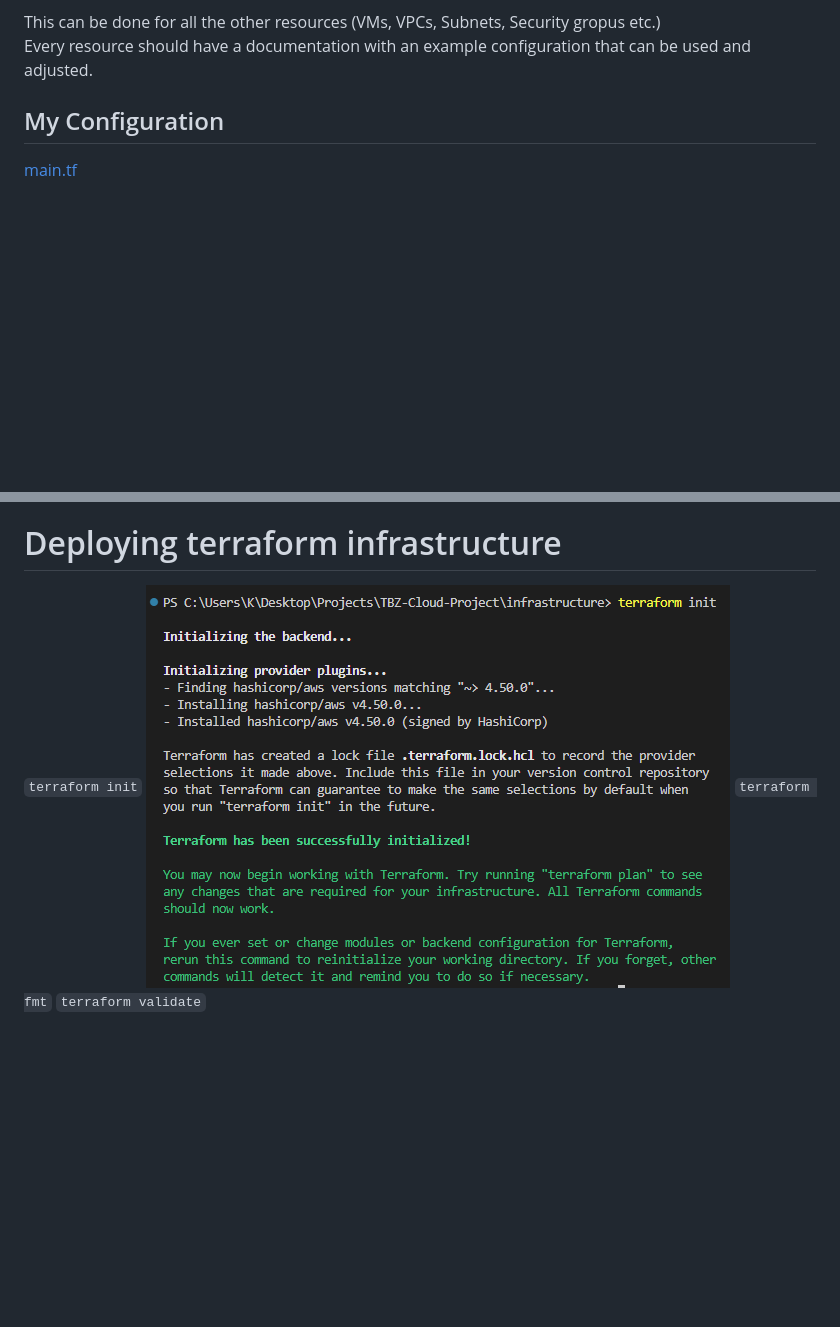
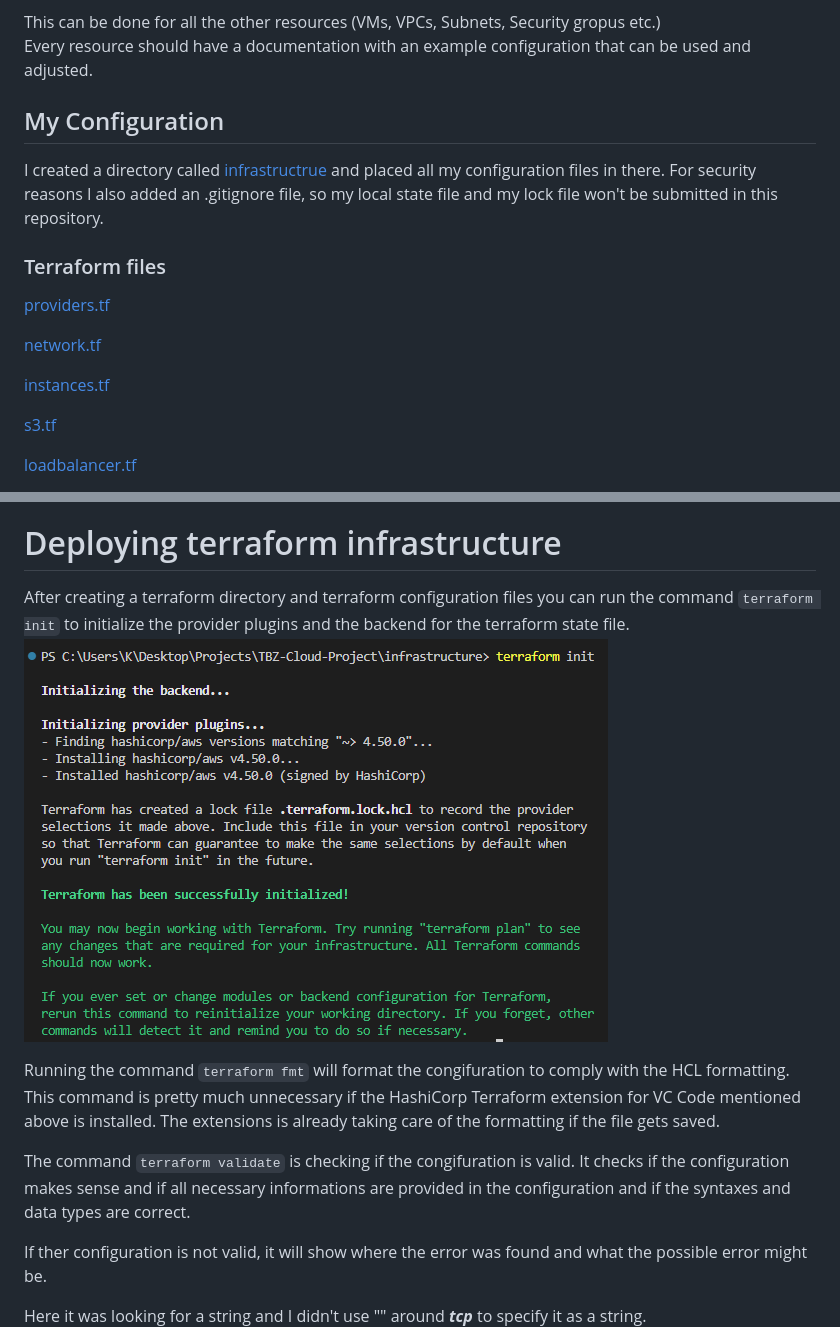
Before and after one commit to k-milic/deploy-infrastructure-with-terraform, a Markdown page: README.md, 2 parts joined by grey strips. Rendered like a GitHub page; blank space fills up the shorter version.

Commit message:
Improved documentation around deployment

```diff
--- a/README.md
+++ b/README.md
@@ -116,4 +115,17 @@ Every resource should have a documentation with an example configuration that ca
 
 ## My Configuration
 
-[main.tf](./infrastructure/main.tf)
+I created a directory called [infrastructrue](https://github.com/k-milic/deploy-infrastructure-with-terraform/blob/main/infrastructure) and placed all my configuration files in there.
+For security reasons I also added an .gitignore file, so my local state file and my lock file won't be submitted in this repository.
+
+### Terraform files
+[providers.tf](https://github.com/k-milic/deploy-infrastructure-with-terraform/blob/main/infrastructure/providers.tf)
+
+[network.tf](https://github.com/k-milic/deploy-infrastructure-with-terraform/blob/main/infrastructure/network.tf)
+
+[instances.tf](https://github.com/k-milic/deploy-infrastructure-with-terraform/blob/main/infrastructure/instances.tf)
+
+[s3.tf](https://github.com/k-milic/deploy-infrastructure-with-terraform/blob/main/infrastructure/s3.tf)
+
+[loadbalancer.tf](https://github.com/k-milic/deploy-infrastructure-with-terraform/blob/main/infrastructure/loadbalancer.tf)
+
@@ -120,10 +138,16 @@ Every resource should have a documentation with an example configuration that ca
 
 # Deploying terraform infrastructure
 
-`terraform init`
+After creating a terraform directory and terraform configuration files you can run the command `terraform init` to initialize the provider plugins and the backend for the terraform state file.
 ![](./png/screenshots/terraform-init.PNG)
-`terraform fmt`
-`terraform validate`
+
+Running the command `terraform fmt` will format the congifuration to comply with the HCL formatting. This command is pretty much unnecessary if the HashiCorp Terraform extension for VC Code mentioned above is installed. The extensions is already taking care of the formatting if the file gets saved.
+
+The command `terraform validate` is checking if the congifuration is valid. It checks if the configuration makes sense and if all necessary informations are provided in the configuration and if the syntaxes and data types are correct.
+
+If ther configuration is not valid, it will show where the error was found and what the possible error might be.
+
+Here it was looking for a string and I didn't use "" around ***tcp*** to specify it as a string.
 ![](./png/screenshots/terraform-validate-error.PNG)
 
 ![](./png/screenshots/terraform-validate-success.PNG)
```
Also changed, not shown: other parts of README.md (+6 -1 lines).
